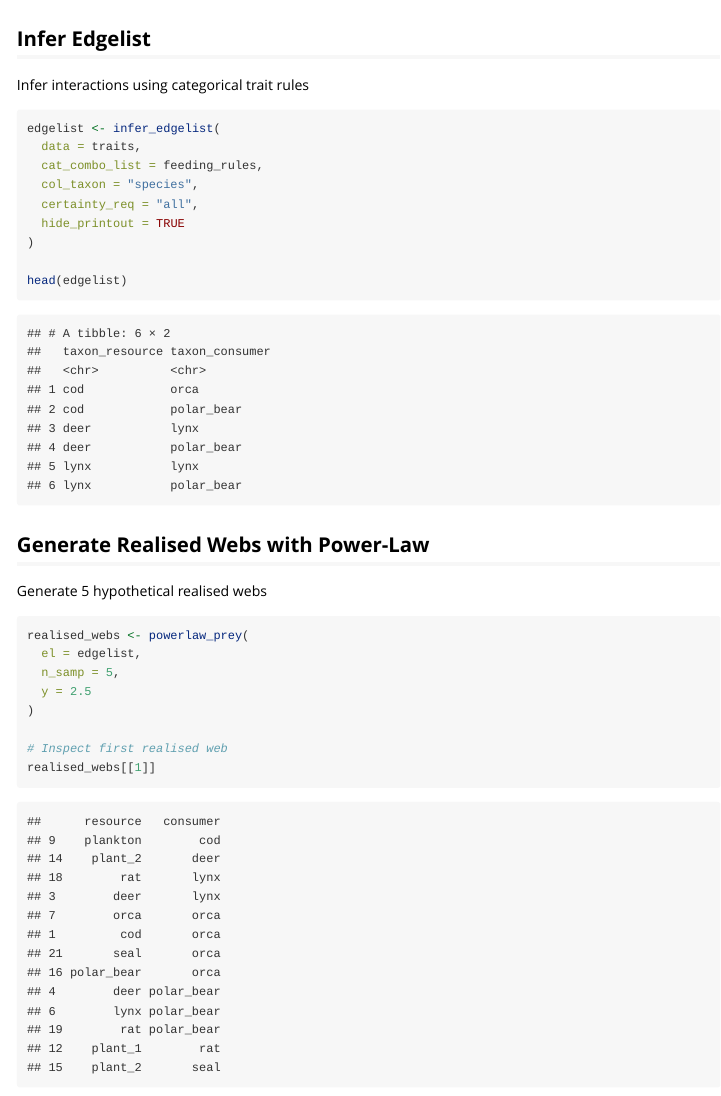
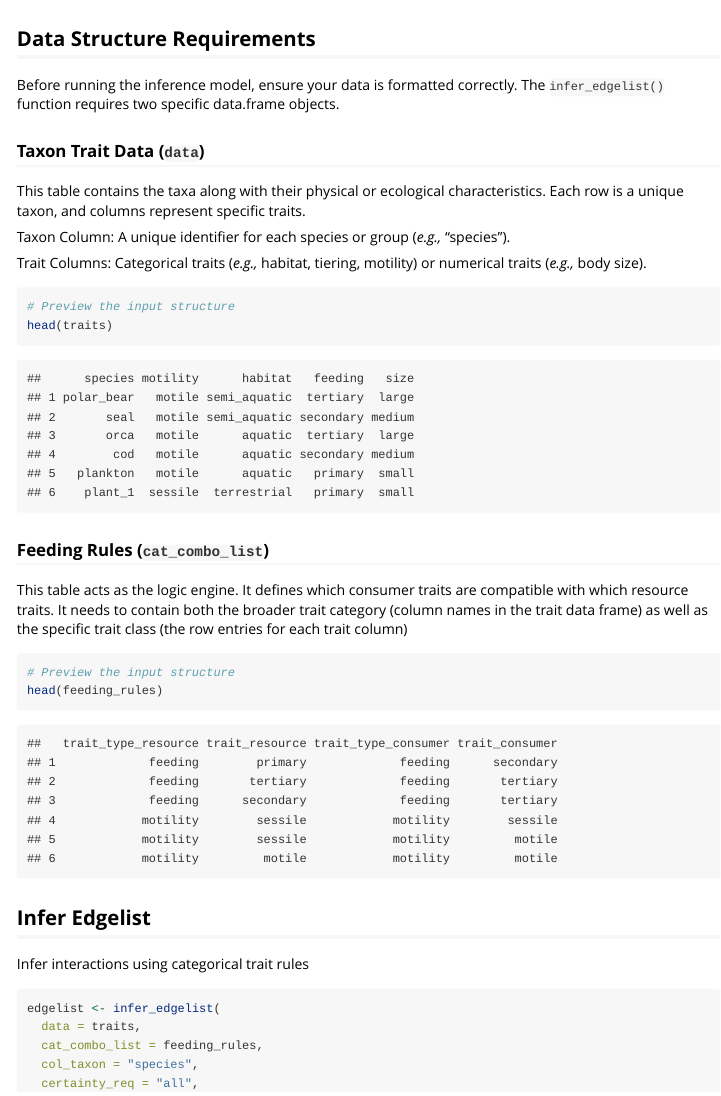
Before and after one commit to BecksLab/pfwim, an R Markdown document (vignettes/pfwim_01_workflow.Rmd): the page in a window 1100 px wide, from 600 px down. Rendered offline with R 4.5, knitr and Pandoc, with nearby package versions; code that draws random numbers runs with fixed seeds of ours; some code elsewhere in the file could not run offline.

Commit message:
✨ snippet about data structure

````diff
--- a/vignettes/pfwim_01_workflow.Rmd
+++ b/vignettes/pfwim_01_workflow.Rmd
@@ -30,6 +30,32 @@ library(pfwim)
 # Load example data included in the package
 data("traits", package = "pfwim")
 data("feeding_rules", package = "pfwim")
+```
+
+## Data Structure Requirements
+
+Before running the inference model, ensure your data is formatted correctly. The `infer_edgelist()` function requires two specific data.frame objects.
+
+### Taxon Trait Data (`data`)
+
+This table contains the taxa along with their physical or ecological characteristics. Each row is a unique taxon, and columns represent specific traits.
+
+Taxon Column: A unique identifier for each species or group (*e.g.,* "species").
+
+Trait Columns: Categorical traits (*e.g.,* habitat, tiering, motility) or numerical traits (*e.g.,* body size).
+
+```{r trait-preview}
+# Preview the input structure
+head(traits)
+```
+
+### Feeding Rules (`cat_combo_list`)
+
+This table acts as the logic engine. It defines which consumer traits are compatible with which resource traits. It needs to contain both the broader trait category (column names in the trait data frame) as well as the specific trait class (the row entries for each trait column)
+
+```{r rules-preview}
+# Preview the input structure
+head(feeding_rules)
 ```
 
 ## Infer Edgelist
````
